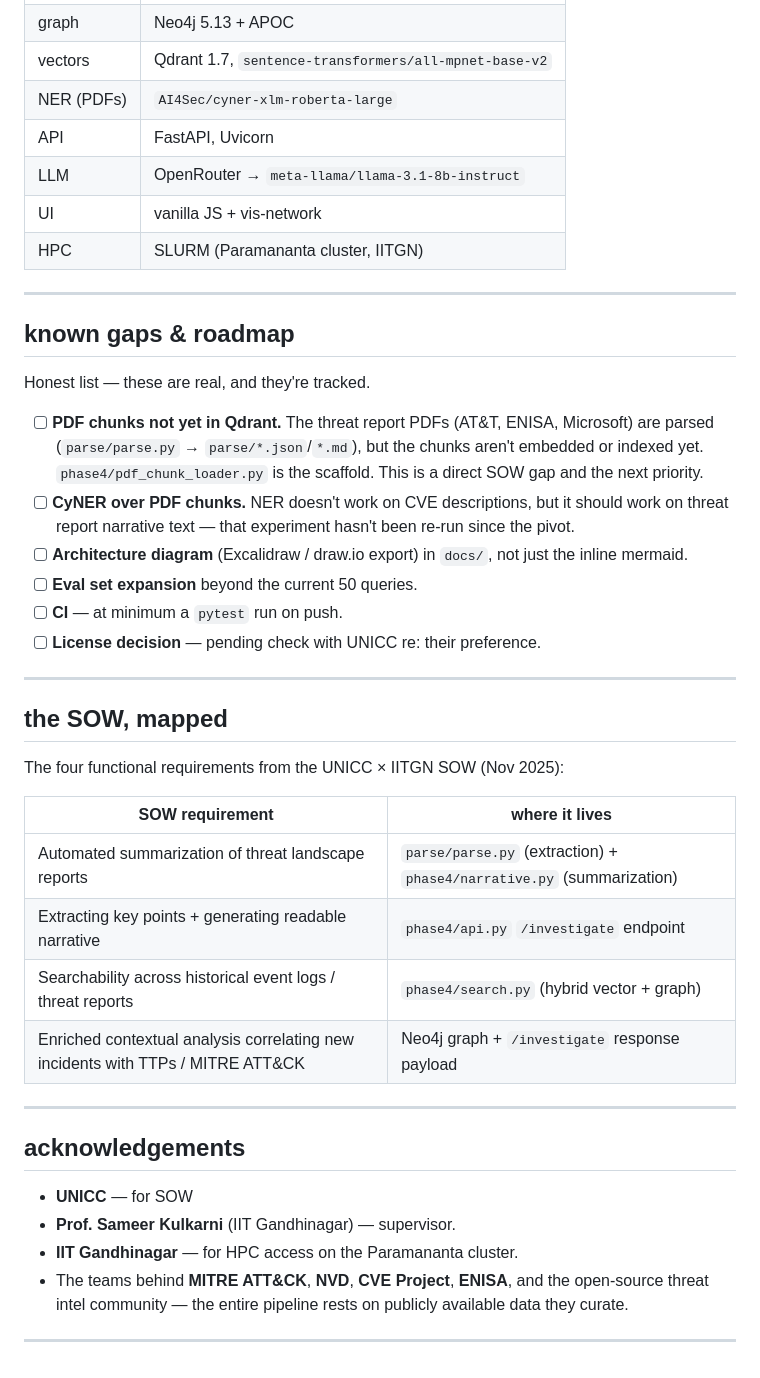
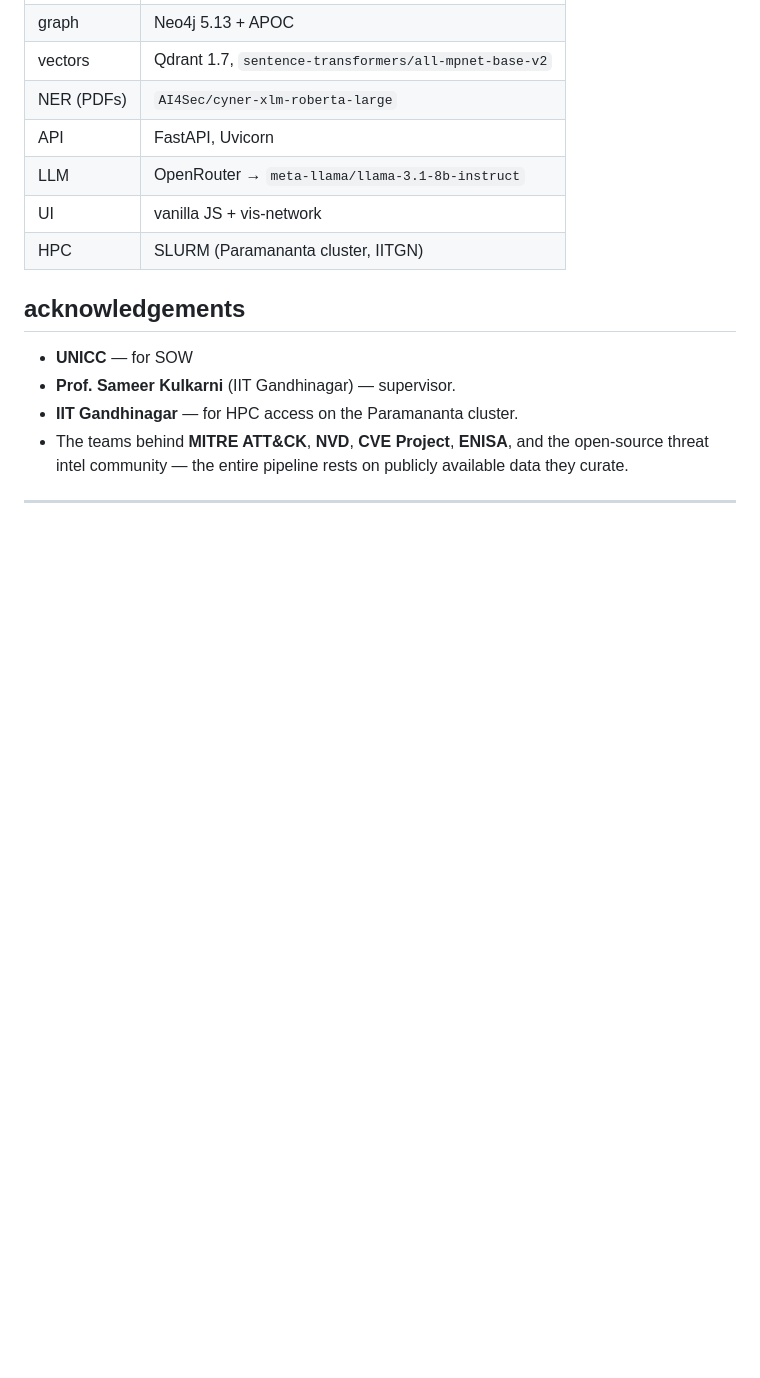
Before and after one commit to pandasuwu/threat-intel-pipeline-old-, a Markdown page: README.md, the part around one of its changes. Rendered like a GitHub page; blank space fills up the shorter version.

```diff
--- a/README.md
+++ b/README.md
@@ -314,39 +274,6 @@ External dependencies kept locally but **not in this repo**:
 | UI           | vanilla JS + vis-network                          |
 | HPC          | SLURM (Paramananta cluster, IITGN)                |
 
----
-
-## known gaps & roadmap
-
-Honest list — these are real, and they're tracked.
-
-- [ ] **PDF chunks not yet in Qdrant.** The threat report PDFs (AT&T, ENISA,
-  Microsoft) are parsed (`parse/parse.py` → `parse/*.json`/`*.md`), but the
-  chunks aren't embedded or indexed yet. `phase4/pdf_chunk_loader.py` is the
-  scaffold. This is a direct SOW gap and the next priority.
-- [ ] **CyNER over PDF chunks.** NER doesn't work on CVE descriptions, but
-  it should work on threat report narrative text — that experiment hasn't
-  been re-run since the pivot.
-- [ ] **Architecture diagram** (Excalidraw / draw.io export) in `docs/`,
-  not just the inline mermaid.
-- [ ] **Eval set expansion** beyond the current 50 queries.
-- [ ] **CI** — at minimum a `pytest` run on push.
-- [ ] **License decision** — pending check with UNICC re: their preference.
-
----
-
-## the SOW, mapped
-
-The four functional requirements from the UNICC × IITGN SOW (Nov 2025):
-
-| SOW requirement | where it lives |
-|----------------|----------------|
-| Automated summarization of threat landscape reports | `parse/parse.py` (extraction) + `phase4/narrative.py` (summarization) |
-| Extracting key points + generating readable narrative | `phase4/api.py` `/investigate` endpoint |
-| Searchability across historical event logs / threat reports | `phase4/search.py` (hybrid vector + graph) |
-| Enriched contextual analysis correlating new incidents with TTPs / MITRE ATT&CK | Neo4j graph + `/investigate` response payload |
-
----
 
 ## acknowledgements
 
```
Also changed, not shown: other parts of README.md (+0 -40 lines).
